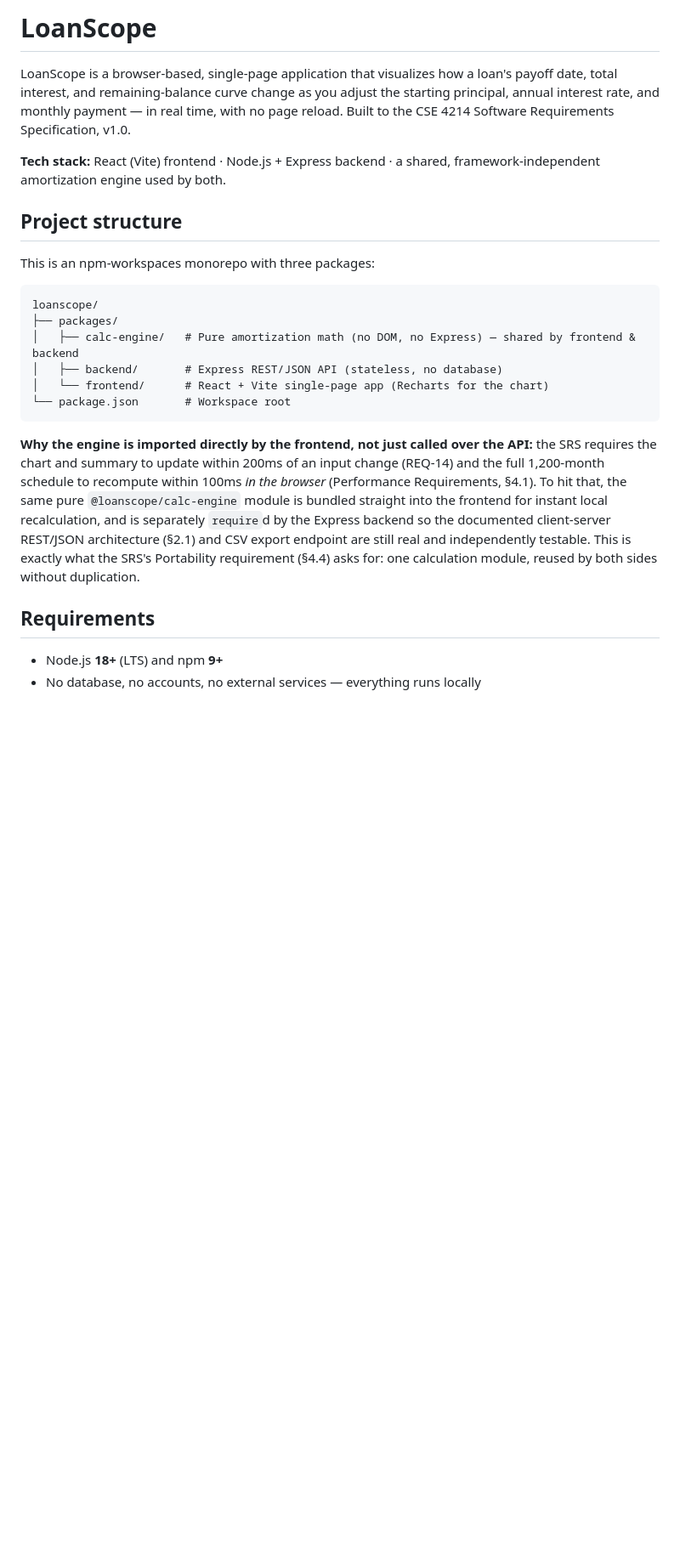
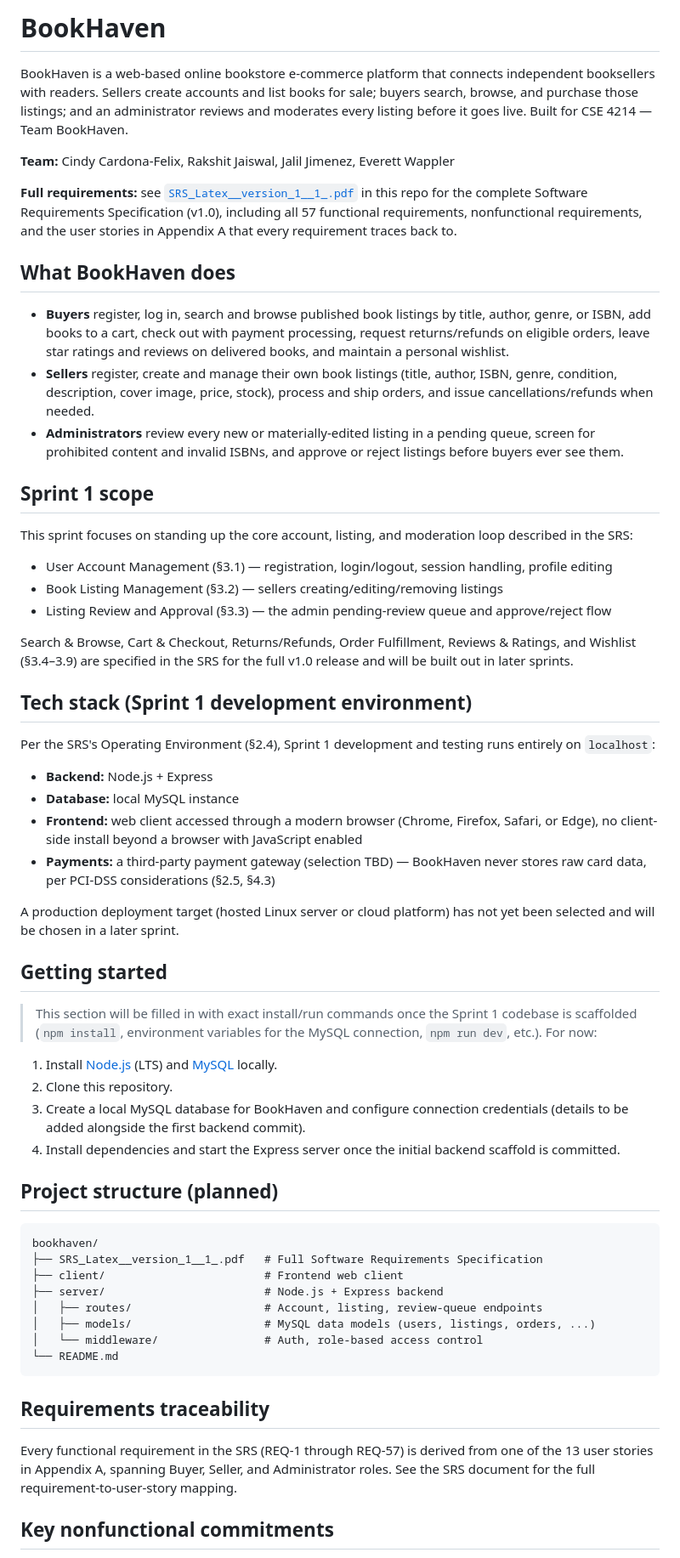
Before and after one commit to Raksj12/Software-Engineering-Project, a Markdown page: README.md, the part around one of its changes. Shown at 85% size. Drawn GitHub-style; blank space fills up the shorter version.

````diff
--- a/README.md
+++ b/README.md
@@ -1,26 +1,63 @@
-# LoanScope
+# BookHaven
 
-LoanScope is a browser-based, single-page application that visualizes how a loan's payoff date, total interest, and remaining-balance curve change as you adjust the starting principal, annual interest rate, and monthly payment — in real time, with no page reload. Built to the CSE 4214 Software Requirements Specification, v1.0.
+BookHaven is a web-based online bookstore e-commerce platform that connects independent booksellers with readers. Sellers create accounts and list books for sale; buyers search, browse, and purchase those listings; and an administrator reviews and moderates every listing before it goes live. Built for CSE 4214 — Team BookHaven.
 
-**Tech stack:** React (Vite) frontend · Node.js + Express backend · a shared, framework-independent amortization engine used by both.
+**Team:** Cindy Cardona-Felix, Rakshit Jaiswal, Jalil Jimenez, Everett Wappler
 
-## Project structure
+**Full requirements:** see [`SRS_Latex__version_1__1_.pdf`](./SRS_Latex__version_1__1_.pdf) in this repo for the complete Software Requirements Specification (v1.0), including all 57 functional requirements, nonfunctional requirements, and the user stories in Appendix A that every requirement traces back to.
 
-This is an npm-workspaces monorepo with three packages:
+## What BookHaven does
+
+- **Buyers** register, log in, search and browse published book listings by title, author, genre, or ISBN, add books to a cart, check out with payment processing, request returns/refunds on eligible orders, leave star ratings and reviews on delivered books, and maintain a personal wishlist.
+- **Sellers** register, create and manage their own book listings (title, author, ISBN, genre, condition, description, cover image, price, stock), process and ship orders, and issue cancellations/refunds when needed.
+- **Administrators** review every new or materially-edited listing in a pending queue, screen for prohibited content and invalid ISBNs, and approve or reject listings before buyers ever see them.
+
+## Sprint 1 scope
+
+This sprint focuses on standing up the core account, listing, and moderation loop described in the SRS:
+
+- User Account Management (§3.1) — registration, login/logout, session handling, profile editing
+- Book Listing Management (§3.2) — sellers creating/editing/removing listings
+- Listing Review and Approval (§3.3) — the admin pending-review queue and approve/reject flow
+
+Search & Browse, Cart & Checkout, Returns/Refunds, Order Fulfillment, Reviews & Ratings, and Wishlist (§3.4–3.9) are specified in the SRS for the full v1.0 release and will be built out in later sprints.
+
+## Tech stack (Sprint 1 development environment)
+
+Per the SRS's Operating Environment (§2.4), Sprint 1 development and testing runs entirely on `localhost`:
+
+- **Backend:** Node.js + Express
+- **Database:** local MySQL instance
+- **Frontend:** web client accessed through a modern browser (Chrome, Firefox, Safari, or Edge), no client-side install beyond a browser with JavaScript enabled
+- **Payments:** a third-party payment gateway (selection TBD) — BookHaven never stores raw card data, per PCI-DSS considerations (§2.5, §4.3)
+
+A production deployment target (hosted Linux server or cloud platform) has not yet been selected and will be chosen in a later sprint.
+
+## Getting started
+
+> This section will be filled in with exact install/run commands once the Sprint 1 codebase is scaffolded (`npm install`, environment variables for the MySQL connection, `npm run dev`, etc.). For now:
+
+1. Install [Node.js](https://nodejs.org/) (LTS) and [MySQL](https://dev.mysql.com/downloads/mysql/) locally.
+2. Clone this repository.
+3. Create a local MySQL database for BookHaven and configure connection credentials (details to be added alongside the first backend commit).
+4. Install dependencies and start the Express server once the initial backend scaffold is committed.
+
+## Project structure (planned)
 
 ```
-loanscope/
-├── packages/
-│   ├── calc-engine/   # Pure amortization math (no DOM, no Express) — shared by frontend & backend
-│   ├── backend/       # Express REST/JSON API (stateless, no database)
-│   └── frontend/      # React + Vite single-page app (Recharts for the chart)
-└── package.json       # Workspace root
+bookhaven/
+├── SRS_Latex__version_1__1_.pdf   # Full Software Requirements Specification
+├── client/                        # Frontend web client
+├── server/                        # Node.js + Express backend
+│   ├── routes/                    # Account, listing, review-queue endpoints
+│   ├── models/                    # MySQL data models (users, listings, orders, ...)
+│   └── middleware/                # Auth, role-based access control
+└── README.md
 ```
 
-**Why the engine is imported directly by the frontend, not just called over the API:** the SRS requires the chart and summary to update within 200ms of an input change (REQ-14) and the full 1,200-month schedule to recompute within 100ms *in the browser* (Performance Requirements, §4.1). To hit that, the same pure `@loanscope/calc-engine` module is bundled straight into the frontend for instant local recalculation, and is separately `require`d by the Express backend so the documented client-server REST/JSON architecture (§2.1) and CSV export endpoint are still real and independently testable. This is exactly what the SRS's Portability requirement (§4.4) asks for: one calculation module, reused by both sides without duplication.
+## Requirements traceability
 
-## Requirements
+Every functional requirement in the SRS (REQ-1 through REQ-57) is derived from one of the 13 user stories in Appendix A, spanning Buyer, Seller, and Administrator roles. See the SRS document for the full requirement-to-user-story mapping.
 
-- Node.js **18+** (LTS) and npm **9+**
-- No database, no accounts, no external services — everything runs locally
+## Key nonfunctional commitments
 
````
Also changed, not shown: other parts of README.md (+7 -68 lines).
